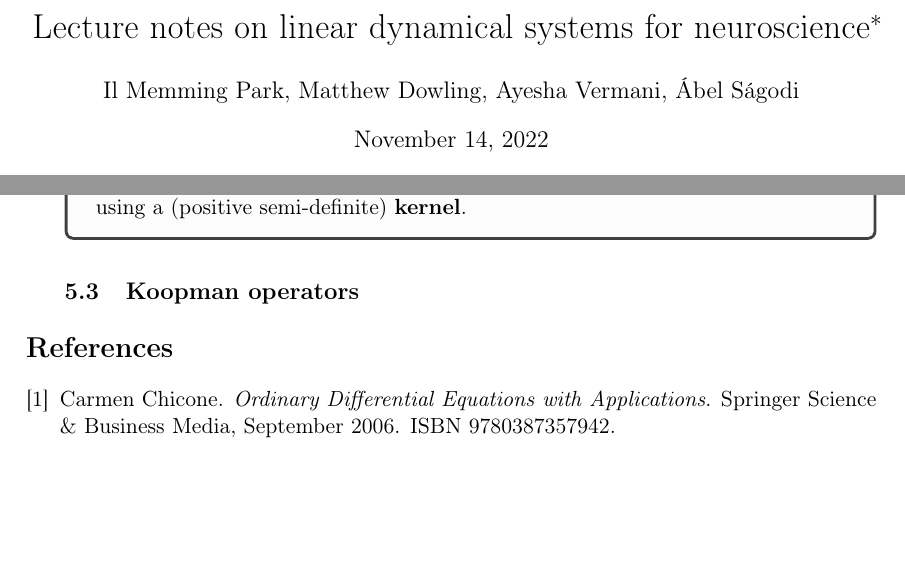
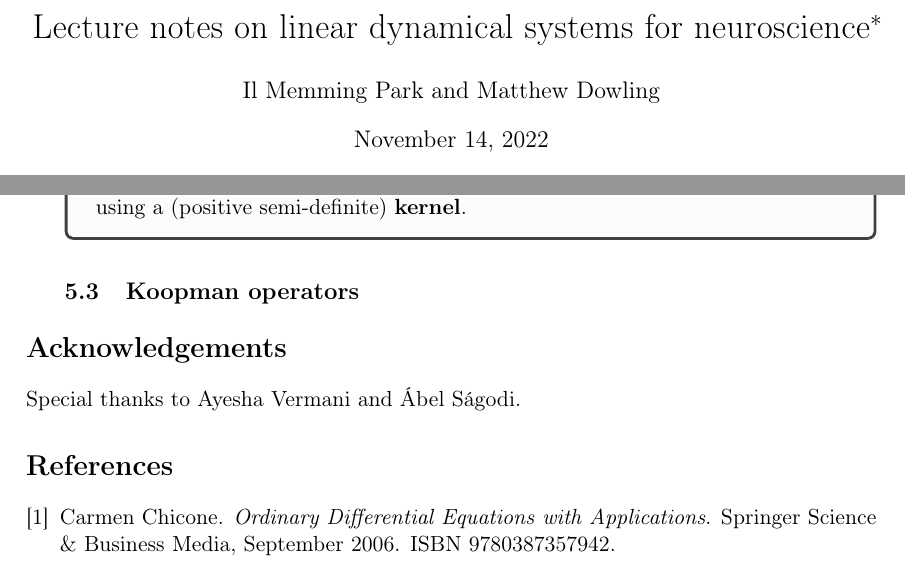
Before and after one commit to memming/linear-algebra-and-dynamics-lectures, a LaTeX problem sheet (lecture_notes.tex): two parts of pages 1 and 20 of 21, joined at a grey line, cut so that both start at the same text, the shorter picture padded with empty space. Compiled offline with pdfLaTeX.

Commit message:
changing "authors" of the notes; adding thanks

```diff
--- a/lecture_notes.tex
+++ b/lecture_notes.tex
@@ -86,10 +86,10 @@
 
 \pagestyle{headandfoot}
 \runningheadrule
-\runningheader{Nov 2022}{Linear Dynamics}{Il Memming Park}
+\runningheader{Nov 2022}{Linear Dynamics}{Park \& Dowling}
 
 \title{Lecture notes on linear dynamical systems for neuroscience\footnote{Available online: \url{https://github.com/memming/linear-algebra-and-dynamics-lectures}}}
-\author{Il Memming Park, Matthew Dowling, Ayesha Vermani, \'Abel S\'agodi}
+\author{Il Memming Park and Matthew Dowling} %, Ayesha Vermani, \'Abel S\'agodi}
 \begin{document}
 \maketitle
 \section{Motivation}
@@ -1115,6 +1115,9 @@ You can implicitly map your data to an infinitely high-dimensional space by usin
 
 \end{questions}
 
+\section*{Acknowledgements}
+Special thanks to Ayesha Vermani and \'Abel S\'agodi.
+
 \bibliographystyle{plainnat}
 \bibliography{refs}
 \end{document}
```
